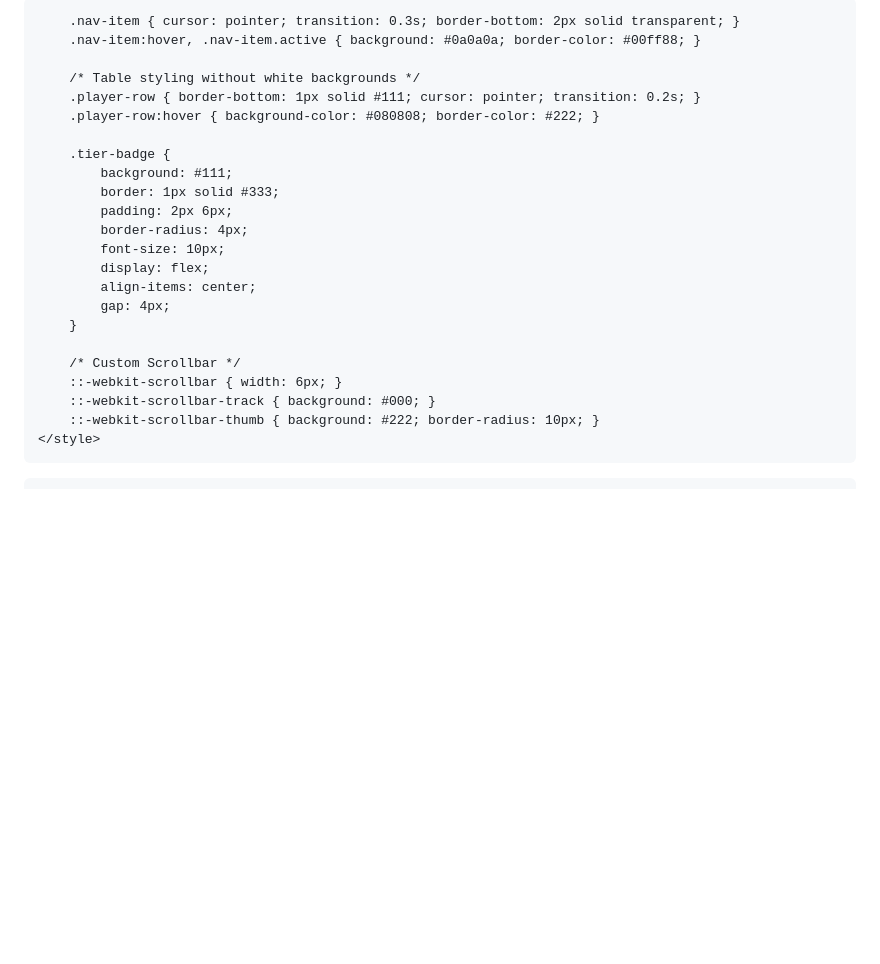
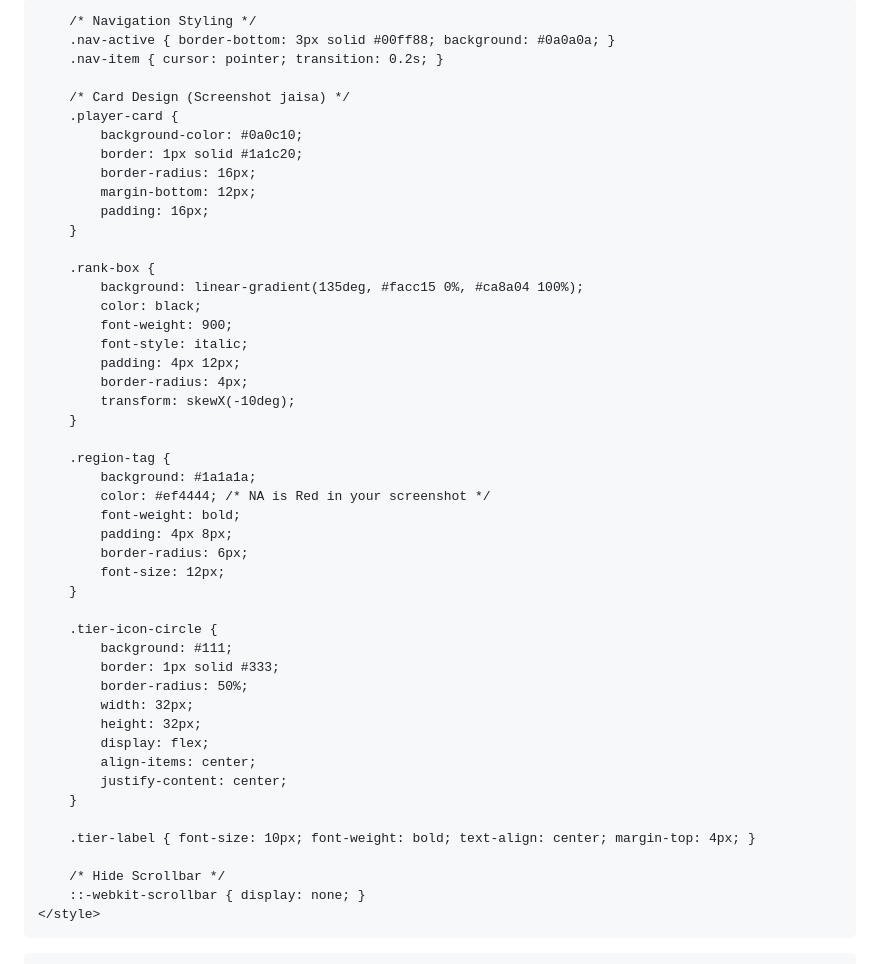
Before and after one commit to nehalgamar68-arch/TopTier, a Markdown page: README.md, the part around one of its changes. Drawn GitHub-style; blank space fills up the shorter version.

```diff
--- a/README.md
+++ b/README.md
@@ -3,33 +3,57 @@
 <head>
     <meta charset="UTF-8">
     <meta name="viewport" content="width=device-width, initial-scale=1.0">
-    <title>TopTier | Global Rankings</title>
+    <title>MCTIERS | Rankings</title>
     <script src="https://cdn.tailwindcss.com"></script>
     <style>
-        /* Background ekdum black aur clean */
-        body { background-color: #000000; color: #ffffff; font-family: 'Inter', sans-serif; }
+        body { background-color: #000000; color: #ffffff; font-family: sans-serif; }
 
-        .nav-item { cursor: pointer; transition: 0.3s; border-bottom: 2px solid transparent; }
-        .nav-item:hover, .nav-item.active { background: #0a0a0a; border-color: #00ff88; }
+        /* Navigation Styling */
+        .nav-active { border-bottom: 3px solid #00ff88; background: #0a0a0a; }
+        .nav-item { cursor: pointer; transition: 0.2s; }
 
-        /* Table styling without white backgrounds */
-        .player-row { border-bottom: 1px solid #111; cursor: pointer; transition: 0.2s; }
-        .player-row:hover { background-color: #080808; border-color: #222; }
+        /* Card Design (Screenshot jaisa) */
+        .player-card {
+            background-color: #0a0c10;
+            border: 1px solid #1a1c20;
+            border-radius: 16px;
+            margin-bottom: 12px;
+            padding: 16px;
+        }
 
-        .tier-badge {
+        .rank-box {
+            background: linear-gradient(135deg, #facc15 0%, #ca8a04 100%);
+            color: black;
+            font-weight: 900;
+            font-style: italic;
+            padding: 4px 12px;
+            border-radius: 4px;
+            transform: skewX(-10deg);
+        }
+
+        .region-tag {
+            background: #1a1a1a;
+            color: #ef4444; /* NA is Red in your screenshot */
+            font-weight: bold;
+            padding: 4px 8px;
+            border-radius: 6px;
+            font-size: 12px;
+        }
+
+        .tier-icon-circle {
             background: #111;
             border: 1px solid #333;
-            padding: 2px 6px;
-            border-radius: 4px;
-            font-size: 10px;
+            border-radius: 50%;
+            width: 32px;
+            height: 32px;
             display: flex;
             align-items: center;
-            gap: 4px;
+            justify-content: center;
         }
 
-        /* Custom Scrollbar */
-        ::-webkit-scrollbar { width: 6px; }
-        ::-webkit-scrollbar-track { background: #000; }
-        ::-webkit-scrollbar-thumb { background: #222; border-radius: 10px; }
+        .tier-label { font-size: 10px; font-weight: bold; text-align: center; margin-top: 4px; }
+
+        /* Hide Scrollbar */
+        ::-webkit-scrollbar { display: none; }
     </style>
 </head>
```
Also changed, not shown: other parts of README.md (+72 -38 lines).
